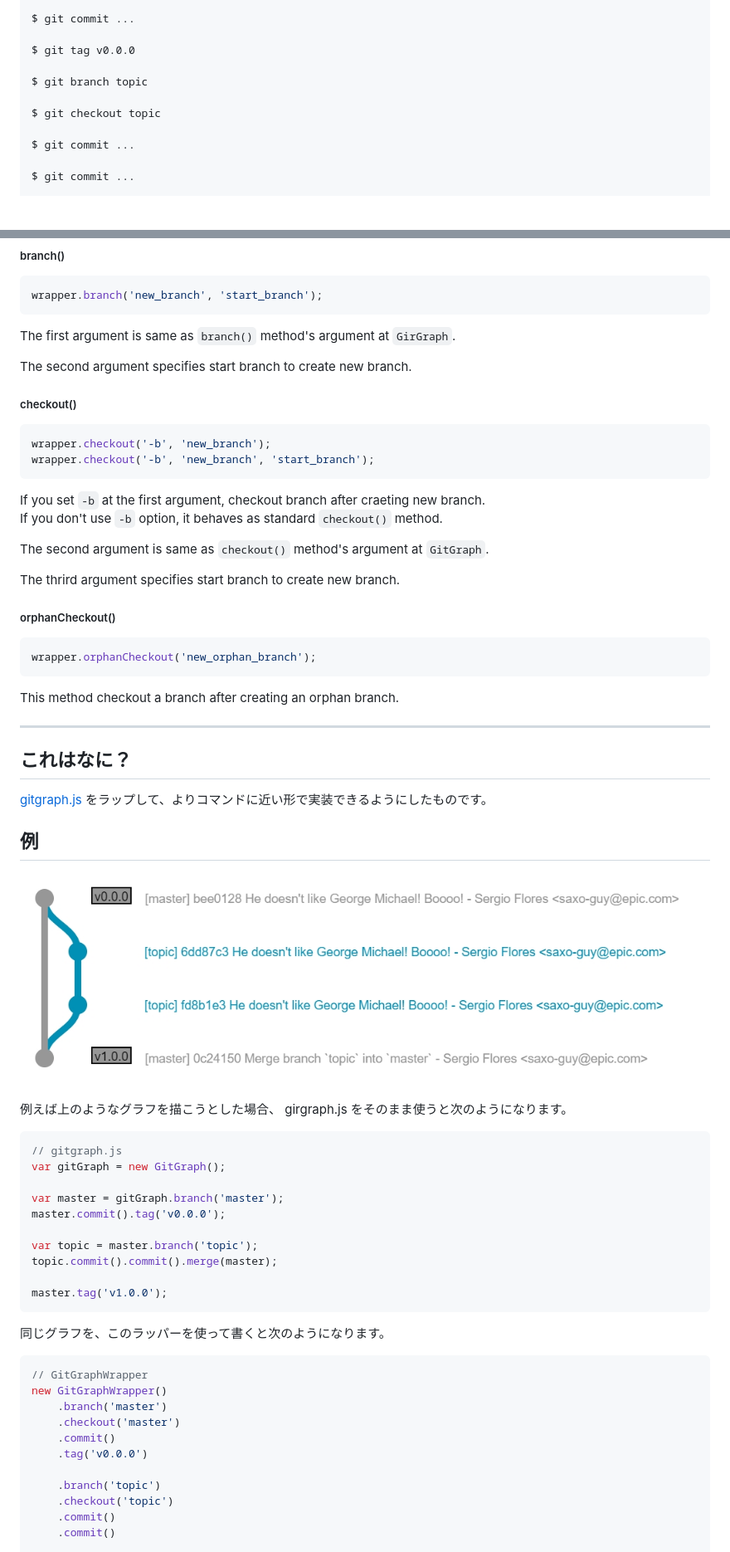
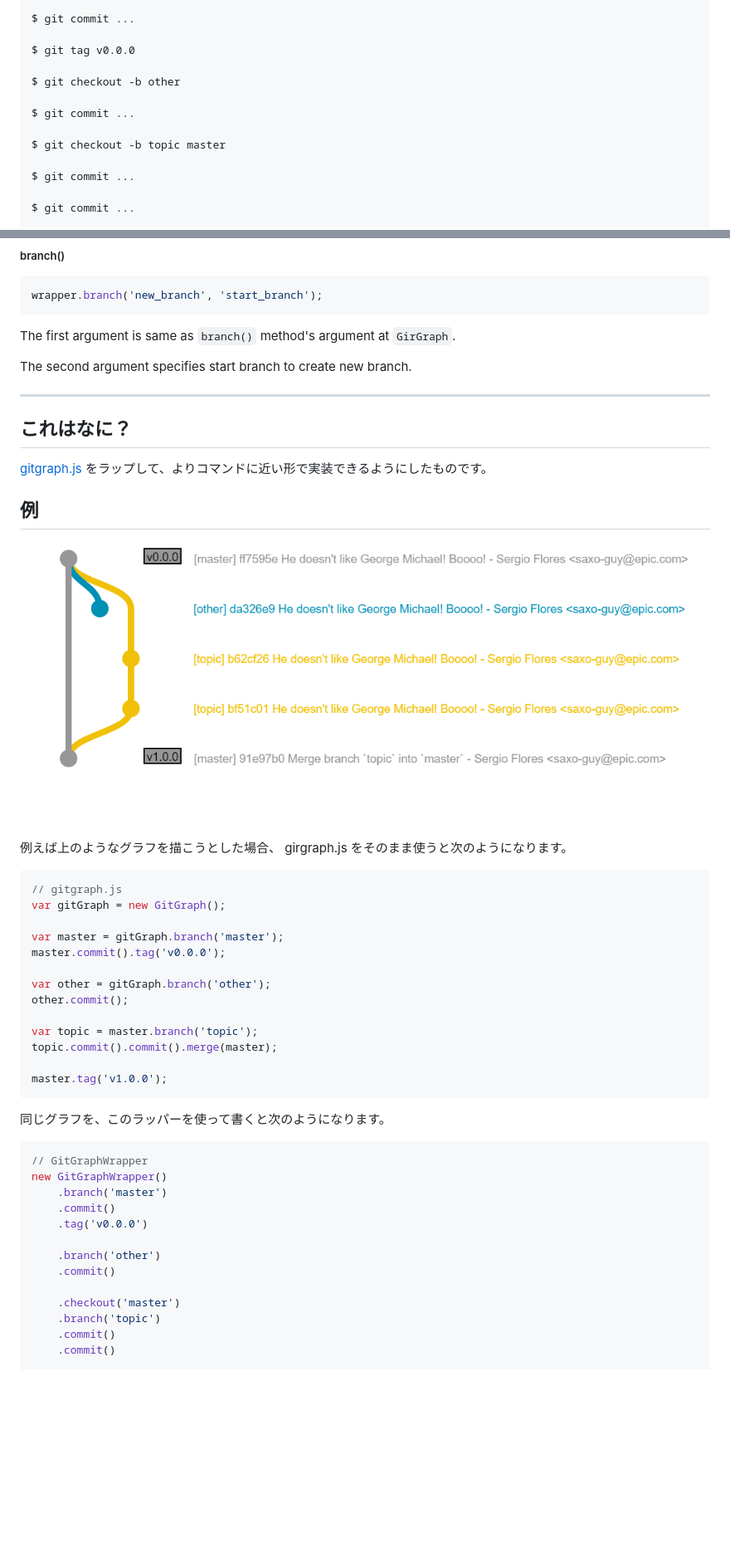
Before and after one commit to opengl-8080/gitgraphwrapper.js, a Markdown page: README.md, 2 parts joined by grey strips. Shown: that part at 83% size. Rendered like a GitHub page; pictures changed too: img/example.jpg (deleted), img/example.png (added); blank space fills up the shorter version.

Commit message:
#3 remove '-b' option from checkout() method.

````diff
--- a/README.md
+++ b/README.md
@@ -54,9 +59,11 @@ $ git commit ...
 
 $ git tag v0.0.0
 
-$ git branch topic
+$ git checkout -b other
 
-$ git checkout topic
+$ git commit ...
+
+$ git checkout -b topic master
 
 $ git commit ...
 
@@ -148,26 +156,6 @@ The first argument is same as `branch()` method's argument at `GirGraph`.
 
 The second argument specifies start branch to create new branch.
 
-##### checkout()
-```js
-wrapper.checkout('-b', 'new_branch');
-wrapper.checkout('-b', 'new_branch', 'start_branch');
-```
-
-If you set `-b` at the first argument, checkout branch after craeting new branch.
-If you don't use `-b` option, it behaves as standard `checkout()` method.
-
-The second argument is same as `checkout()` method's argument at `GitGraph`.
-
-The thrird argument specifies start branch to create new branch.
-
-##### orphanCheckout()
-```js
-wrapper.orphanCheckout('new_orphan_branch');
-```
-
-This method checkout a branch after creating an orphan branch.
-
 
 -----
 
@@ -175,7 +163,7 @@ This method checkout a branch after creating an orphan branch.
 [gitgraph.js](https://github.com/nicoespeon/gitgraph.js) をラップして、よりコマンドに近い形で実装できるようにしたものです。
 
 ## 例
-![example](./img/example.jpg)
+![example](./img/example.png)
 
 例えば上のようなグラフを描こうとした場合、 girgraph.js をそのまま使うと次のようになります。
 
@@ -185,6 +173,9 @@ var gitGraph = new GitGraph();
 
 var master = gitGraph.branch('master');
 master.commit().tag('v0.0.0');
+
+var other = gitGraph.branch('other');
+other.commit();
 
 var topic = master.branch('topic');
 topic.commit().commit().merge(master);
@@ -198,12 +189,14 @@ master.tag('v1.0.0');
 // GitGraphWrapper
 new GitGraphWrapper()
     .branch('master')
-    .checkout('master')
     .commit()
     .tag('v0.0.0')
 
+    .branch('other')
+    .commit()
+
+    .checkout('master')
     .branch('topic')
-    .checkout('topic')
     .commit()
     .commit()
 
````
Also changed, not shown: other parts of README.md (+32 -38 lines), 4 other files.
